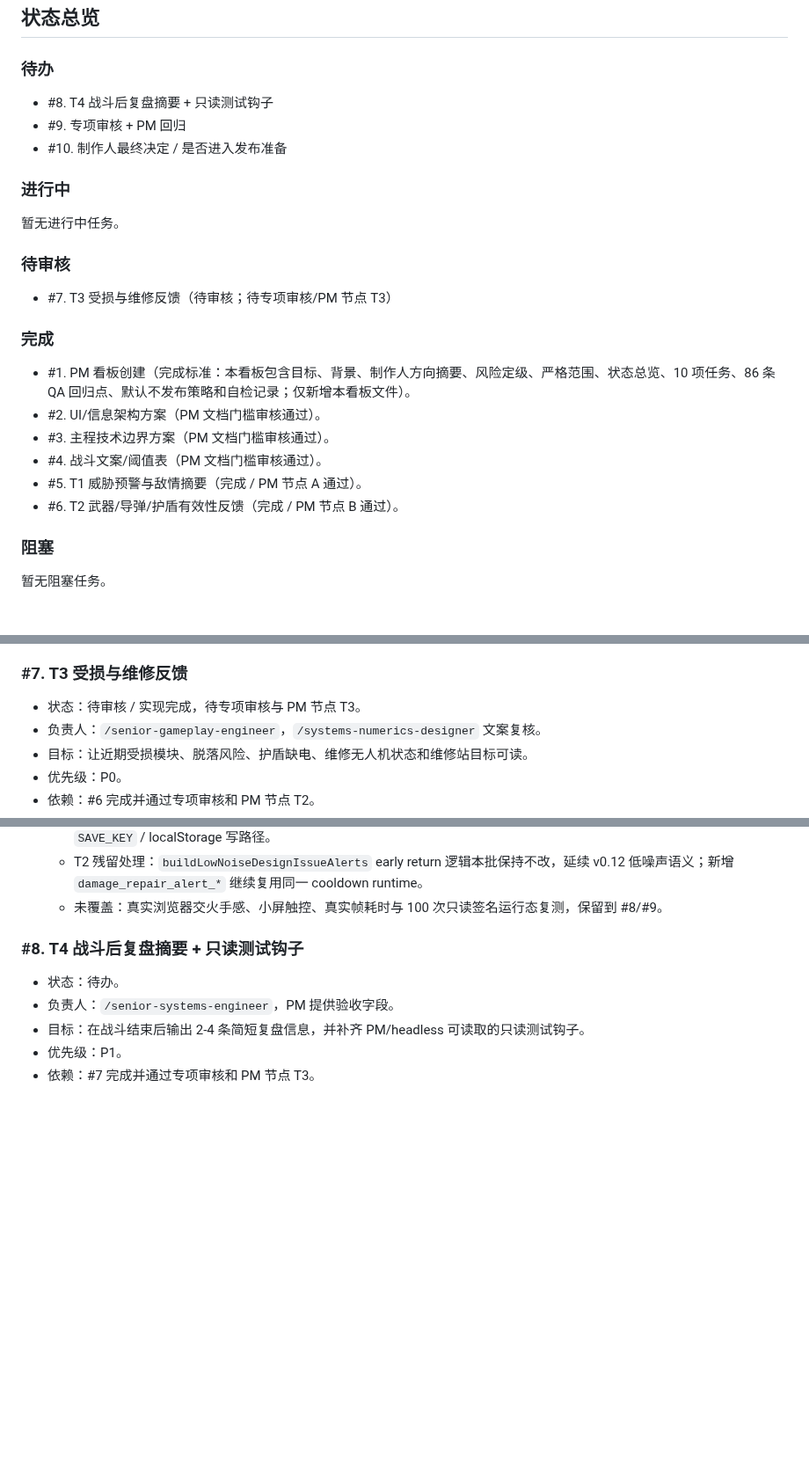
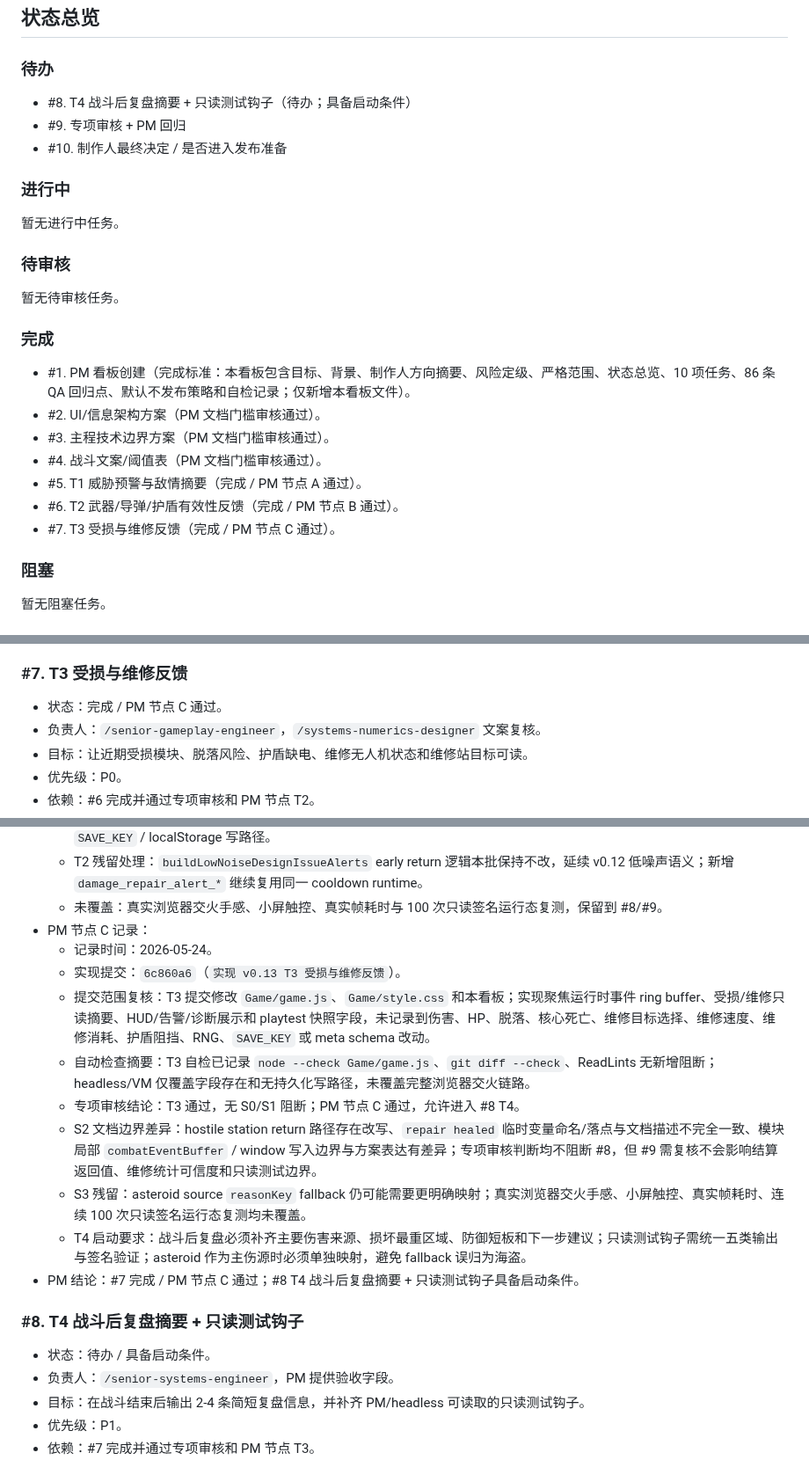
Before and after one commit to Ax72864/SDSpaceGame, a Markdown page: Workspaces/pm-qa-coordinator/v0.13.0-combat-threat-readability-kanban.md, 3 parts joined by grey strips. Shown at 88% size. Drawn GitHub-style; blank space fills up the shorter version.

Commit message:
记录 v0.13 T3 PM 节点C
Co-authored-by: Cursor <cursoragent@cursor.com>

```diff
--- a/Workspaces/pm-qa-coordinator/v0.13.0-combat-threat-readability-kanban.md
+++ b/Workspaces/pm-qa-coordinator/v0.13.0-combat-threat-readability-kanban.md
@@ -63,7 +63,7 @@
 
 ### 待办
 
-- #8. T4 战斗后复盘摘要 + 只读测试钩子
+- #8. T4 战斗后复盘摘要 + 只读测试钩子（待办；具备启动条件）
 - #9. 专项审核 + PM 回归
 - #10. 制作人最终决定 / 是否进入发布准备
 
@@ -73,7 +73,7 @@
 
 ### 待审核
 
-- #7. T3 受损与维修反馈（待审核；待专项审核/PM 节点 T3）
+暂无待审核任务。
 
 ### 完成
 
@@ -83,6 +83,7 @@
 - #4. 战斗文案/阈值表（PM 文档门槛审核通过）。
 - #5. T1 威胁预警与敌情摘要（完成 / PM 节点 A 通过）。
 - #6. T2 武器/导弹/护盾有效性反馈（完成 / PM 节点 B 通过）。
+- #7. T3 受损与维修反馈（完成 / PM 节点 C 通过）。
 
 ### 阻塞
 
@@ -223,7 +224,7 @@
 
 ### #7. T3 受损与维修反馈
 
-- 状态：待审核 / 实现完成，待专项审核与 PM 节点 T3。
+- 状态：完成 / PM 节点 C 通过。
 - 负责人：`/senior-gameplay-engineer`，`/systems-numerics-designer` 文案复核。
 - 目标：让近期受损模块、脱落风险、护盾缺电、维修无人机状态和维修站目标可读。
 - 优先级：P0。
@@ -245,10 +246,20 @@
   - headless/VM：完整 init 仍需 WebGL/DOM 完整 mock；本批完成 hooks 字段签名验证（`getRecentDamageSummary`/`getRepairStatusSummary`/`snapshot().combat.damage|repair` 存在），并确认 helper 无 `SAVE_KEY` / localStorage 写路径。
   - T2 残留处理：`buildLowNoiseDesignIssueAlerts` early return 逻辑本批保持不改，延续 v0.12 低噪声语义；新增 `damage_repair_alert_*` 继续复用同一 cooldown runtime。
   - 未覆盖：真实浏览器交火手感、小屏触控、真实帧耗时与 100 次只读签名运行态复测，保留到 #8/#9。
+- PM 节点 C 记录：
+  - 记录时间：2026-05-24。
+  - 实现提交：`6c860a6`（`实现 v0.13 T3 受损与维修反馈`）。
+  - 提交范围复核：T3 提交修改 `Game/game.js`、`Game/style.css` 和本看板；实现聚焦运行时事件 ring buffer、受损/维修只读摘要、HUD/告警/诊断展示和 playtest 快照字段，未记录到伤害、HP、脱落、核心死亡、维修目标选择、维修速度、维修消耗、护盾阻挡、RNG、`SAVE_KEY` 或 meta schema 改动。
+  - 自动检查摘要：T3 自检已记录 `node --check Game/game.js`、`git diff --check`、ReadLints 无新增阻断；headless/VM 仅覆盖字段存在和无持久化写路径，未覆盖完整浏览器交火链路。
+  - 专项审核结论：T3 通过，无 S0/S1 阻断；PM 节点 C 通过，允许进入 #8 T4。
+  - S2 文档边界差异：hostile station return 路径存在改写、`repair healed` 临时变量命名/落点与文档描述不完全一致、模块局部 `combatEventBuffer` / window 写入边界与方案表达有差异；专项审核判断均不阻断 #8，但 #9 需复核不会影响结算返回值、维修统计可信度和只读测试边界。
+  - S3 残留：asteroid source `reasonKey` fallback 仍可能需要更明确映射；真实浏览器交火手感、小屏触控、真实帧耗时、连续 100 次只读签名运行态复测均未覆盖。
+  - T4 启动要求：战斗后复盘必须补齐主要伤害来源、损坏最重区域、防御短板和下一步建议；只读测试钩子需统一五类输出与签名验证；asteroid 作为主伤源时必须单独映射，避免 fallback 误归为海盗。
+- PM 结论：#7 完成 / PM 节点 C 通过；#8 T4 战斗后复盘摘要 + 只读测试钩子具备启动条件。
 
 ### #8. T4 战斗后复盘摘要 + 只读测试钩子
 
-- 状态：待办。
+- 状态：待办 / 具备启动条件。
 - 负责人：`/senior-systems-engineer`，PM 提供验收字段。
 - 目标：在战斗结束后输出 2-4 条简短复盘信息，并补齐 PM/headless 可读取的只读测试钩子。
 - 优先级：P1。
```
